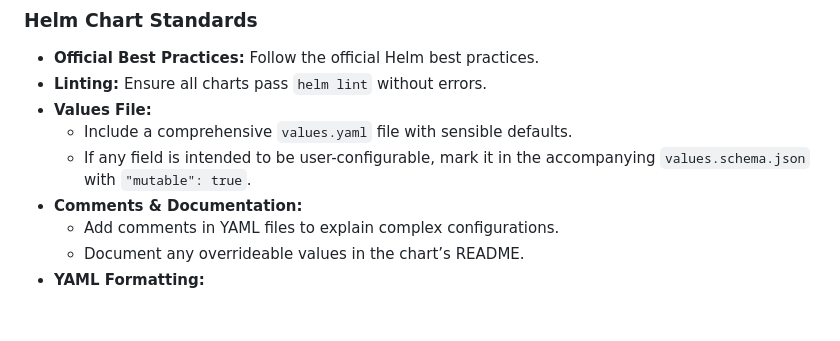
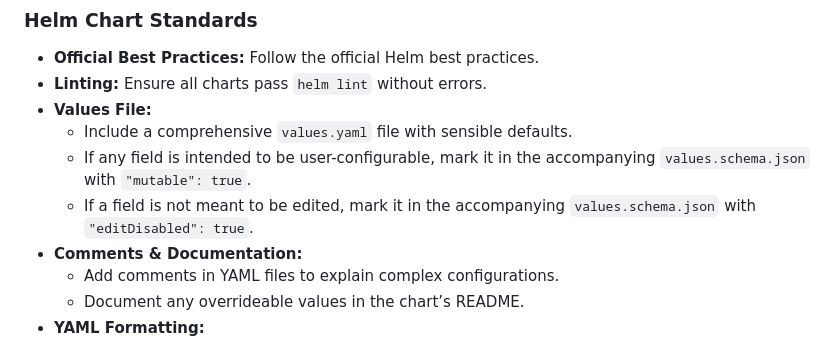
Before and after one commit to zopdev/helm-charts, a Markdown page: CONTRIBUTING.md, the part around the change. GitHub-like rendering; blank space fills up the shorter version.

```diff
--- a/CONTRIBUTING.md
+++ b/CONTRIBUTING.md
@@ -37,6 +37,7 @@ We use a simplified Git workflow:
 - **Values File:**
   - Include a comprehensive `values.yaml` file with sensible defaults.
   - If any field is intended to be user-configurable, mark it in the accompanying `values.schema.json` with `"mutable": true`.
+  - If a field is not meant to be edited, mark it in the accompanying `values.schema.json` with `"editDisabled": true`.
 - **Comments & Documentation:**
   - Add comments in YAML files to explain complex configurations.
   - Document any overrideable values in the chart’s README.
```
Also changed, not shown: README.md (+39 -14 lines).
